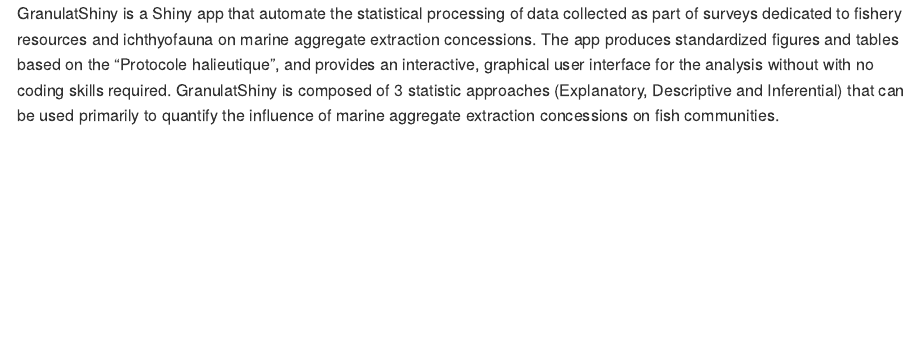
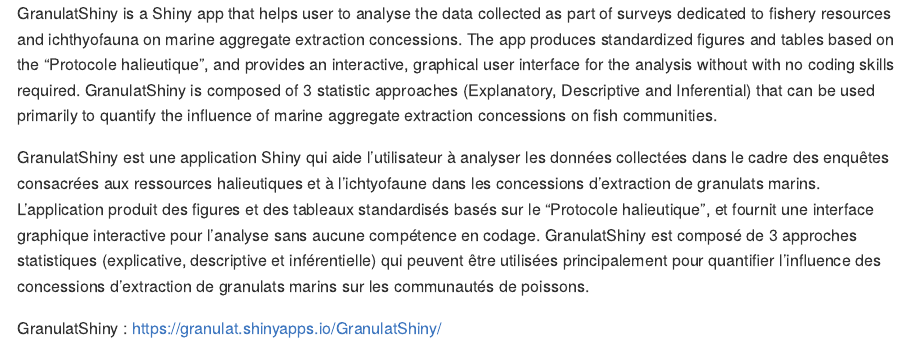
Before and after one commit to GranulatShiny/GranulatShiny, an R Markdown document (README.Rmd): the page in a window 1100 px wide, from its top. Rendered offline with R 4.5, knitr and Pandoc, with nearby package versions.

Commit message:
maj 02/05/24

```diff
--- a/README.Rmd
+++ b/README.Rmd
@@ -2,4 +2,9 @@
 output: github_document
 ---
 
-GranulatShiny is a Shiny app that automate the statistical processing of data collected as part of surveys dedicated to fishery resources and ichthyofauna on marine aggregate extraction concessions. The app produces standardized figures and tables based on the “Protocole halieutique”, and provides an interactive, graphical user interface for the analysis without with no coding skills required. GranulatShiny is composed of 3 statistic approaches (Explanatory, Descriptive and Inferential) that can be used primarily to quantify the influence of marine aggregate extraction concessions on fish communities.
+GranulatShiny is a Shiny app that helps user to analyse the data collected as part of surveys dedicated to fishery resources and ichthyofauna on marine aggregate extraction concessions. The app produces standardized figures and tables based on the “Protocole halieutique”, and provides an interactive, graphical user interface for the analysis without with no coding skills required. GranulatShiny is composed of 3 statistic approaches (Explanatory, Descriptive and Inferential) that can be used primarily to quantify the influence of marine aggregate extraction concessions on fish communities.
+
+GranulatShiny est une application Shiny qui aide l'utilisateur à analyser les données collectées dans le cadre des enquêtes consacrées aux ressources halieutiques et à l'ichtyofaune dans les concessions d'extraction de granulats marins. L'application produit des figures et des tableaux standardisés basés sur le "Protocole halieutique", et fournit une interface graphique interactive pour l'analyse sans aucune compétence en codage. GranulatShiny est composé de 3 approches statistiques (explicative, descriptive et inférentielle) qui peuvent être utilisées principalement pour quantifier l'influence des concessions d'extraction de granulats marins sur les communautés de poissons.
+
+
+GranulatShiny :  https://granulat.shinyapps.io/GranulatShiny/
```
